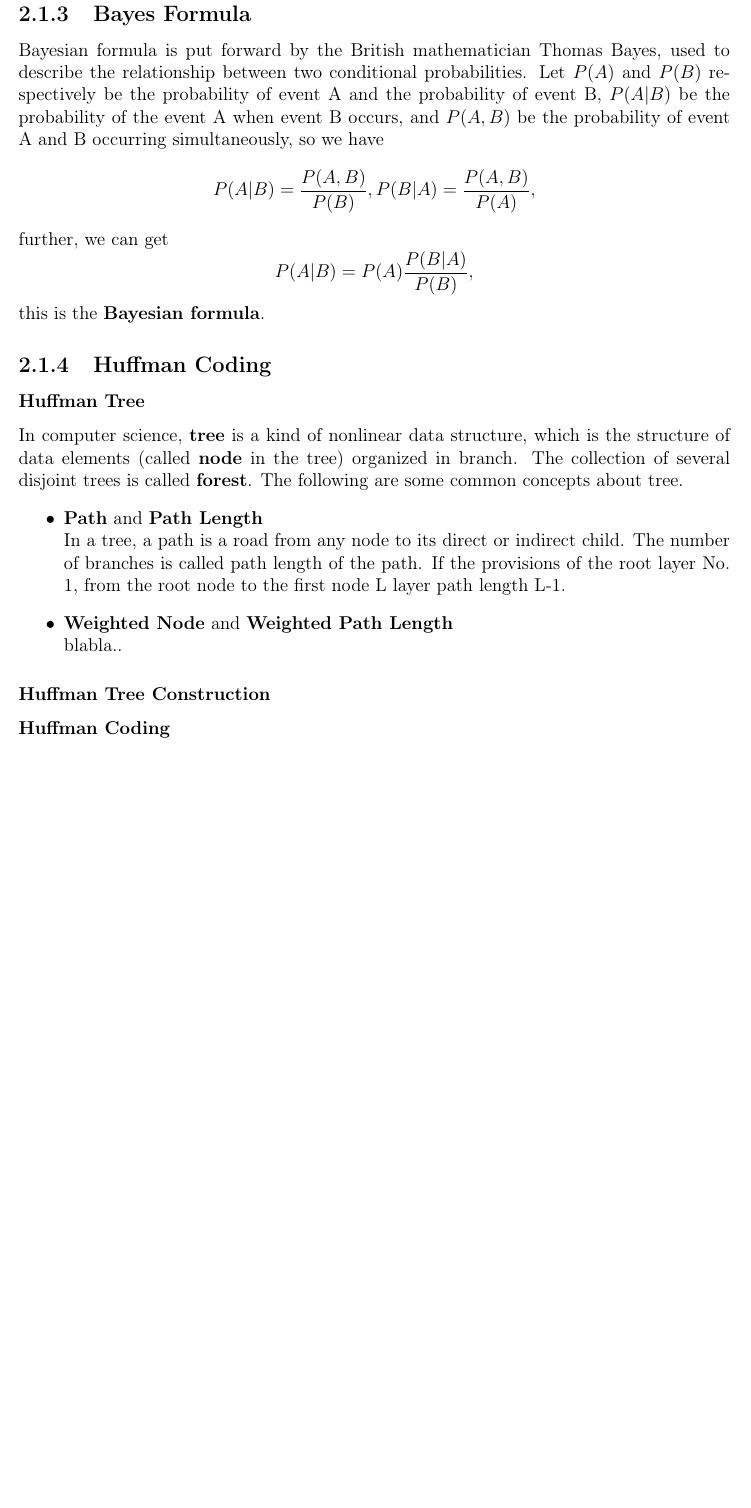
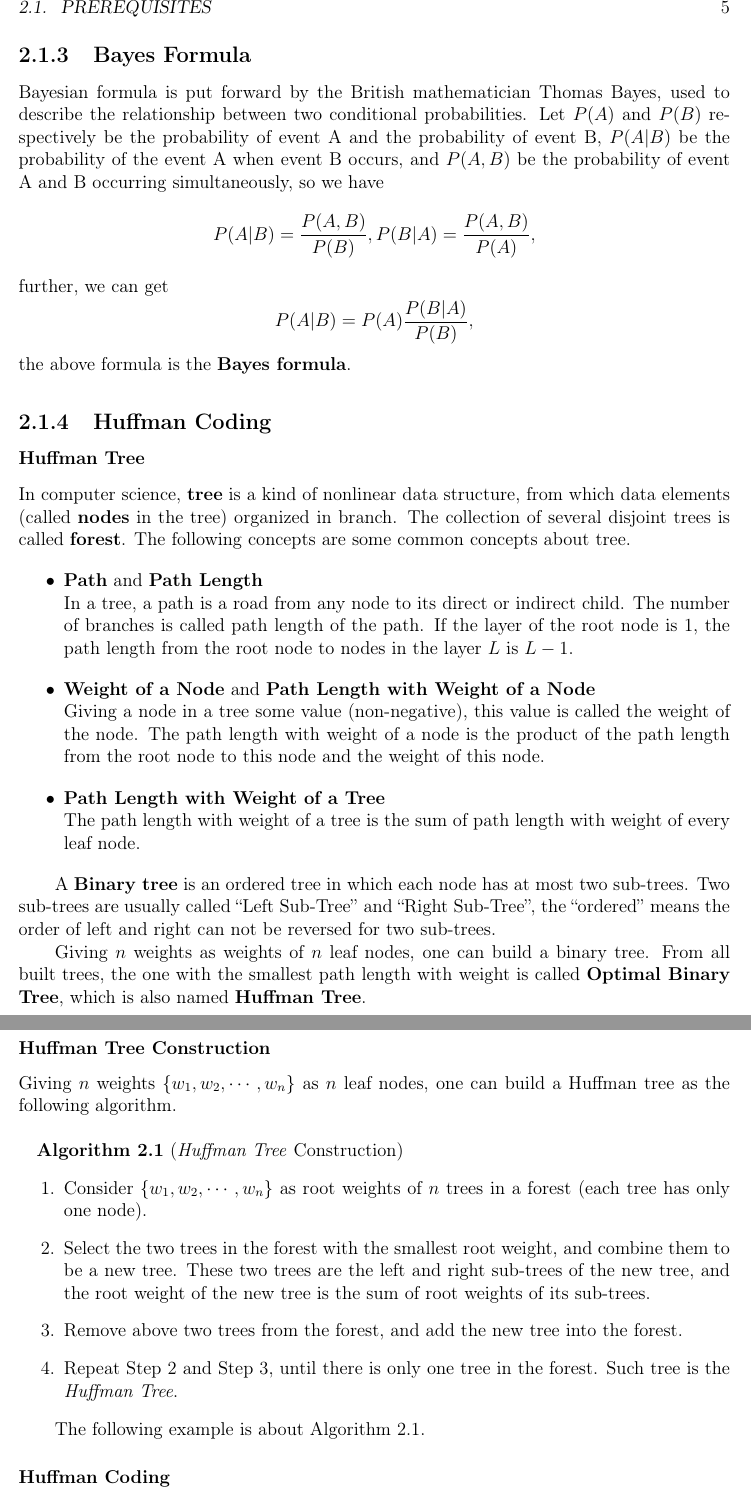
Before and after one commit to whqwill/thesis, a LaTeX thesis (thesis.tex, which reads knowledge.tex): part of page 5 of 13 before the commit and two parts of pages 5 and 6 of 13 after it, the two joined at a grey line, cut at the place of the change, the shorter picture padded with empty space. Compiled offline with pdfLaTeX.

Commit message:
adisnagf

```diff
--- a/knowledge.tex
+++ b/knowledge.tex
@@ -56,21 +56,36 @@ Bayesian formula is put forward by the British mathematician Thomas Bayes, used
 $$P(A|B)=\frac{P(A,B)}{P(B)}, P(B|A)=\frac{P(A,B)}{P(A)}, $$
 further, we can get
 $$P(A|B)=P(A)\frac{P(B|A)}{P(B)},$$
-this is the \textbf{Bayesian formula}.
+the above formula is the \textbf{Bayes formula}.
 
 \subsection{Huffman Coding}
 
 \subsubsection{Huffman Tree}
-In computer science, \textbf{tree} is a kind of nonlinear data structure, which is the structure of data elements (called \textbf{node} in the tree) organized in branch. The collection of several disjoint trees is called \textbf{forest}. The following are some common concepts about tree.
+In computer science, \textbf{tree} is a kind of nonlinear data structure, from which data elements (called \textbf{nodes} in the tree) organized in branch. The collection of several disjoint trees is called \textbf{forest}. The following concepts are some common concepts about tree.
 \begin{itemize}
 \item \textbf{Path} and \textbf{Path Length}\\
-In a tree, a path is a road from any node to its direct or indirect child. The number of branches is called path length of the path. If the provisions of the root layer No. 1, from the root node to the first node L layer path length L-1.
-\item \textbf{Weighted Node} and \textbf{Weighted Path Length}\\
-blabla..
+In a tree, a path is a road from any node to its direct or indirect child. The number of branches is called path length of the path. If the layer of the root node is $1$, the path length from the root node to nodes in the layer $L$ is $L-1$.
+\item \textbf{Weight of a Node} and \textbf{Path Length with Weight of a Node}\\
+Giving a node in a tree some value (non-negative), this value is called the weight of the node. The path length with weight of a node is the product of the path length from the root node to this node and the weight of this node.
+\item \textbf{Path Length with Weight of a Tree}\\
+The path length with weight of a tree is the sum of path length with weight of every leaf node.
 \end{itemize}
 
+A \textbf{Binary tree} is an ordered tree in which each node has at most two sub-trees. Two sub-trees are usually called \lq\lq Left Sub-Tree\rq\rq\ and \lq\lq Right Sub-Tree\rq\rq , the \lq\lq ordered\rq\rq\ means the order of left and right can not be reversed for two sub-trees.
+
+Giving $n$ weights as weights of $n$ leaf nodes, one can build a binary tree. From all built trees, the one with the smallest path length with weight is called \textbf{Optimal Binary Tree}, which is also named \textbf{Huffman Tree}.
 \subsubsection{Huffman Tree Construction}
+Giving $n$ weights $\{w_1,w_2,\cdots,w_n\}$ as $n$ leaf nodes, one can build a Huffman tree as the following algorithm.\\
 
+\noindent \ \ \ \textbf{Algorithm 2.1} (\emph{Huffman Tree} Construction)
+\begin{enumerate}
+\item Consider $\{w_1,w_2,\cdots,w_n\}$ as root weights of $n$ trees in a forest (each tree has only one node).
+\item Select the two trees in the forest with the smallest root weight, and combine them to be a new tree. These two trees are the left and right sub-trees of the new tree, and the root weight of the new tree is the sum of root weights of its sub-trees.
+\item Remove above two trees from the forest, and add the new tree into the forest.
+\item Repeat Step 2 and Step 3, until there is only one tree in the forest. Such tree is the \emph{Huffman Tree}.
+\end{enumerate}
+
+The following example is about Algorithm 2.1.
 \subsubsection{Huffman Coding}
 
 %--------------------------------------------------------------------------------------------------------------------------------%
```
Also changed, not shown: knowledge.tex (12 more changed lines).
